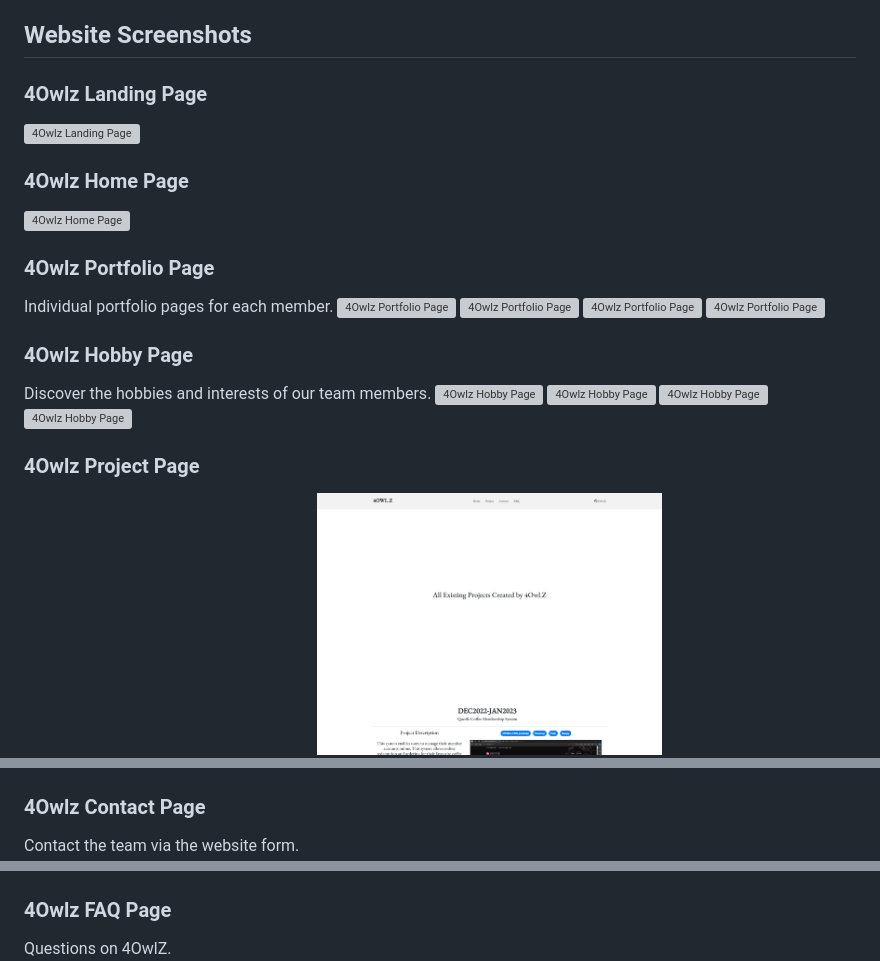
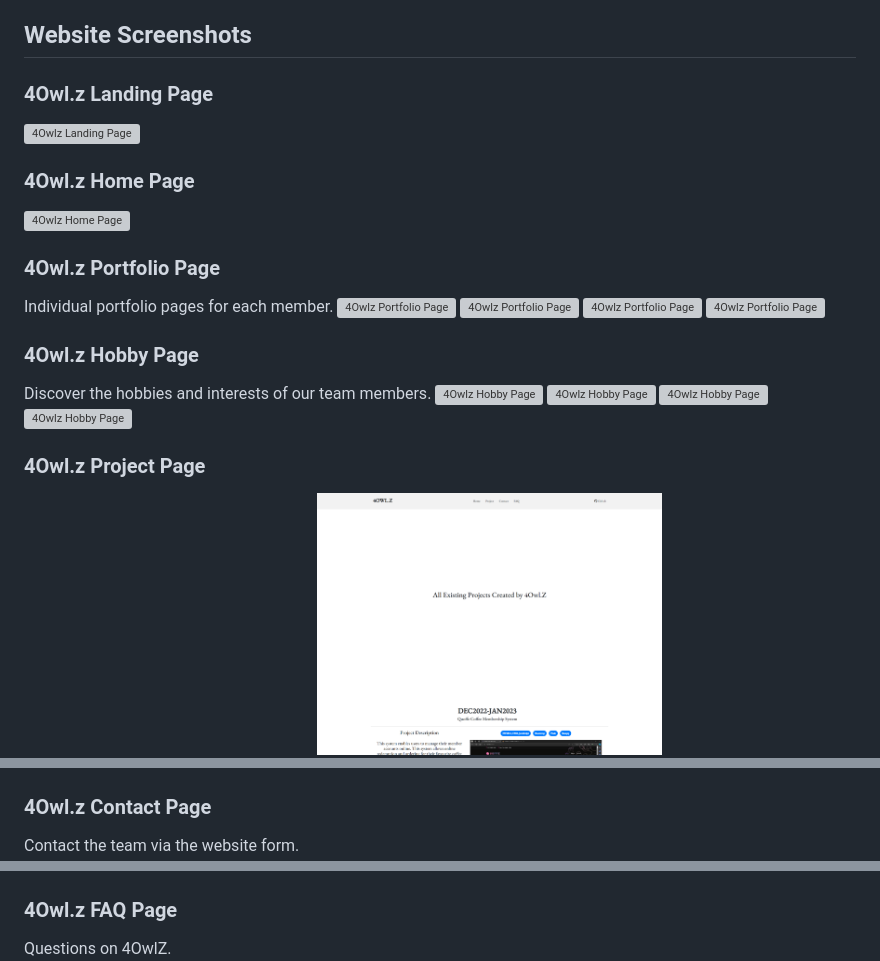
Before and after one commit to yliawt/4Owlz, a Markdown page: README.md, 3 parts joined by grey strips. GitHub-like rendering; grey boxes are pictures that could not be loaded.

```diff
--- a/README.md
+++ b/README.md
@@ -54,35 +54,35 @@ To set up the project locally, follow these steps:
 
 ## Website Screenshots
 
-### 4Owlz Landing Page
+### 4Owl.z Landing Page
 ![4Owlz Landing Page](Screenshots/LandPage.png)
 
-### 4Owlz Home Page
+### 4Owl.z Home Page
 ![4Owlz Home Page](Screenshots/HomePage.png)
 
-### 4Owlz Portfolio Page
+### 4Owl.z Portfolio Page
 Individual portfolio pages for each member.
 ![4Owlz Portfolio Page](Screenshots/ResumePage-TL.png)
 ![4Owlz Portfolio Page](Screenshots/ResumePage-KM.png)
 ![4Owlz Portfolio Page](Screenshots/ResumePage-WJ.png)
 ![4Owlz Portfolio Page](Screenshots/ResumePage-DS.png)
 
-### 4Owlz Hobby Page
+### 4Owl.z Hobby Page
 Discover the hobbies and interests of our team members.
 ![4Owlz Hobby Page](Screenshots/HobbyPage-TL.png)
 ![4Owlz Hobby Page](Screenshots/HobbyPage-KM.png)
 ![4Owlz Hobby Page](Screenshots/HobbyPage-WJ.png)
 ![4Owlz Hobby Page](Screenshots/HobbyPage-DS.png)
 
-### 4Owlz Project Page
+### 4Owl.z Project Page
 View all past and ongoing team projects.
 ![4Owlz Project Page](Screenshots/ProjectPage.png)
 
-### 4Owlz Contact Page
+### 4Owl.z Contact Page
 Contact the team via the website form.
 ![4Owlz Contact Page](Screenshots/ContactPage.png)
 
-### 4Owlz FAQ Page
+### 4Owl.z FAQ Page
 Questions on 4OwlZ.
 ![4Owlz Contact Page](Screenshots/FAQPage.png)
 
```
Also changed, not shown: other parts of README.md (+1 -1 lines).
